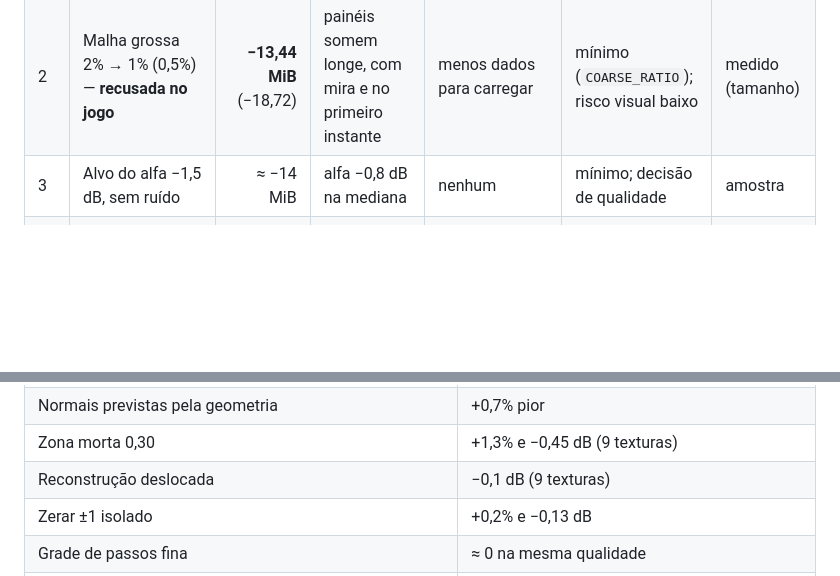
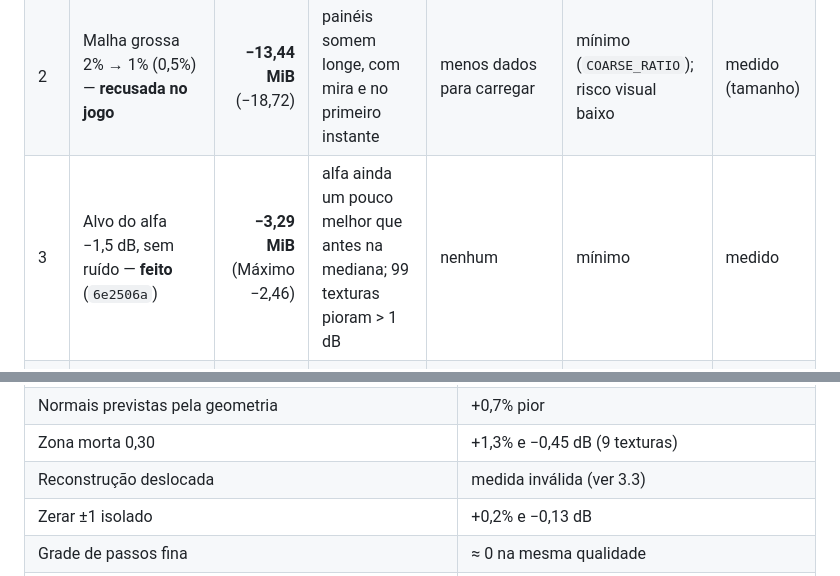
Before and after one commit to luisflaviomf/SourceAddonOptimizer, a Markdown page: docs/revisao-stream-claude-2026-11.md, 2 parts joined by grey strips. GitHub-like rendering; blank space fills up the shorter version.

```diff
--- a/docs/revisao-stream-claude-2026-11.md
+++ b/docs/revisao-stream-claude-2026-11.md
@@ -477,7 +502,7 @@ amostra e escalado; "estimativa" = conta. Ordenado pelo que entrega por risco e
 |---|---|---:|---|---|---|---|
 | 1 | Alfa sem preenchimento de ruído (só o codificador) | ≈ −1,1 MiB | **melhor** (alfa +1,4 dB na mediana) | nenhum | mínimo; sem mudar o runtime | amostra |
 | 2 | Malha grossa 2% → 1% (0,5%) — **recusada no jogo** | **−13,44 MiB** (−18,72) | painéis somem longe, com mira e no primeiro instante | menos dados para carregar | mínimo (`COARSE_RATIO`); risco visual baixo | medido (tamanho) |
-| 3 | Alvo do alfa −1,5 dB, sem ruído | ≈ −14 MiB | alfa −0,8 dB na mediana | nenhum | mínimo; decisão de qualidade | amostra |
+| 3 | Alvo do alfa −1,5 dB, sem ruído — **feito** (`6e2506a`) | **−3,29 MiB** (Máximo −2,46) | alfa ainda um pouco melhor que antes na mediana; 99 texturas pioram > 1 dB | nenhum | mínimo | medido |
 | 4a | GMOT: codificador aritmético com contexto | **−13,05 MiB** (Máximo −10,54) | idêntica | decodificação +69% na 1ª sessão; conversão 5× mais rápida | médio a alto; GMOT v3 + `CORE_VERSION` 4 | medido |
 | 4b | GMOT: mapa de não nulos + LZMA (alternativa a 4a) | ≈ −4,8 MiB | idêntica | ≈ nenhum | baixo a médio; GMOT v3 | amostra (800 blobs) |
 | 5 | Stream parcial dos 34 models mantidos por lente/mira | ≈ −25 a −29 MiB | igual, se as lentes ficarem com o motor | mais um desenho por arma | alto; proxies e render target | estimativa |
@@ -506,7 +531,7 @@ somam quase em porcentagem):
 | Outras codificações das referências do GMOS | 0% |
 | Normais previstas pela geometria | +0,7% pior |
 | Zona morta 0,30 | +1,3% e −0,45 dB (9 texturas) |
-| Reconstrução deslocada | −0,1 dB (9 texturas) |
+| Reconstrução deslocada | medida inválida (ver 3.3) |
 | Zerar ±1 isolado | +0,2% e −0,13 dB |
 | Grade de passos fina | ≈ 0 na mesma qualidade |
 | Passo escolhido na imagem final, mesma qualidade | +0,1% |
```
Also changed, not shown: other parts of docs/revisao-stream-claude-2026-11.md (+48 -22 lines), docs/revisao-stream-claude-2026-11/alfa_1_fancase.png (deleted), docs/revisao-stream-claude-2026-11/alfa_3_ext_nm.png (deleted), docs/revisao-stream-claude-2026-11/alfa_pior_bull.png (added), docs/revisao-stream-claude-2026-11/alfa_ventilador_fancase.png (added), 1 other file.
